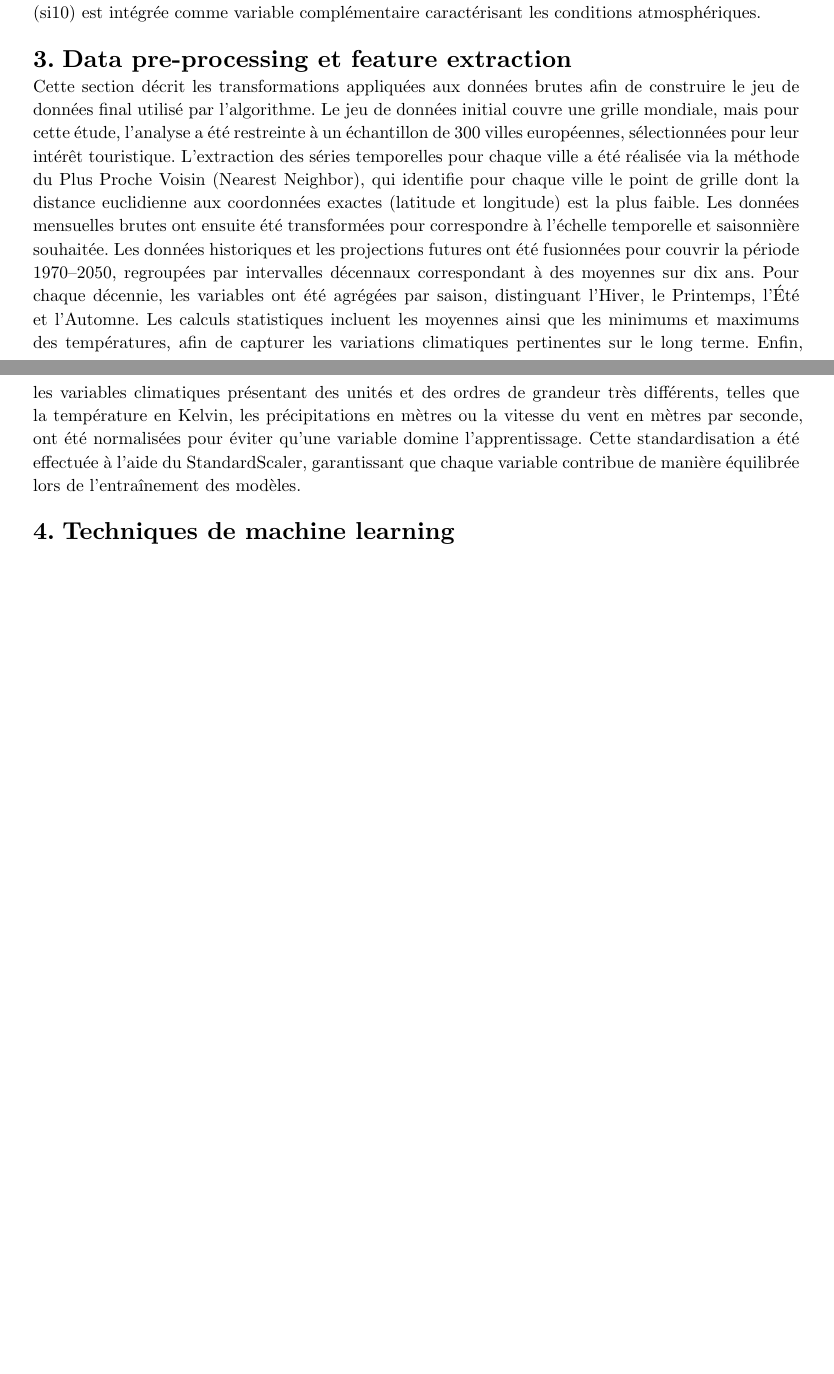
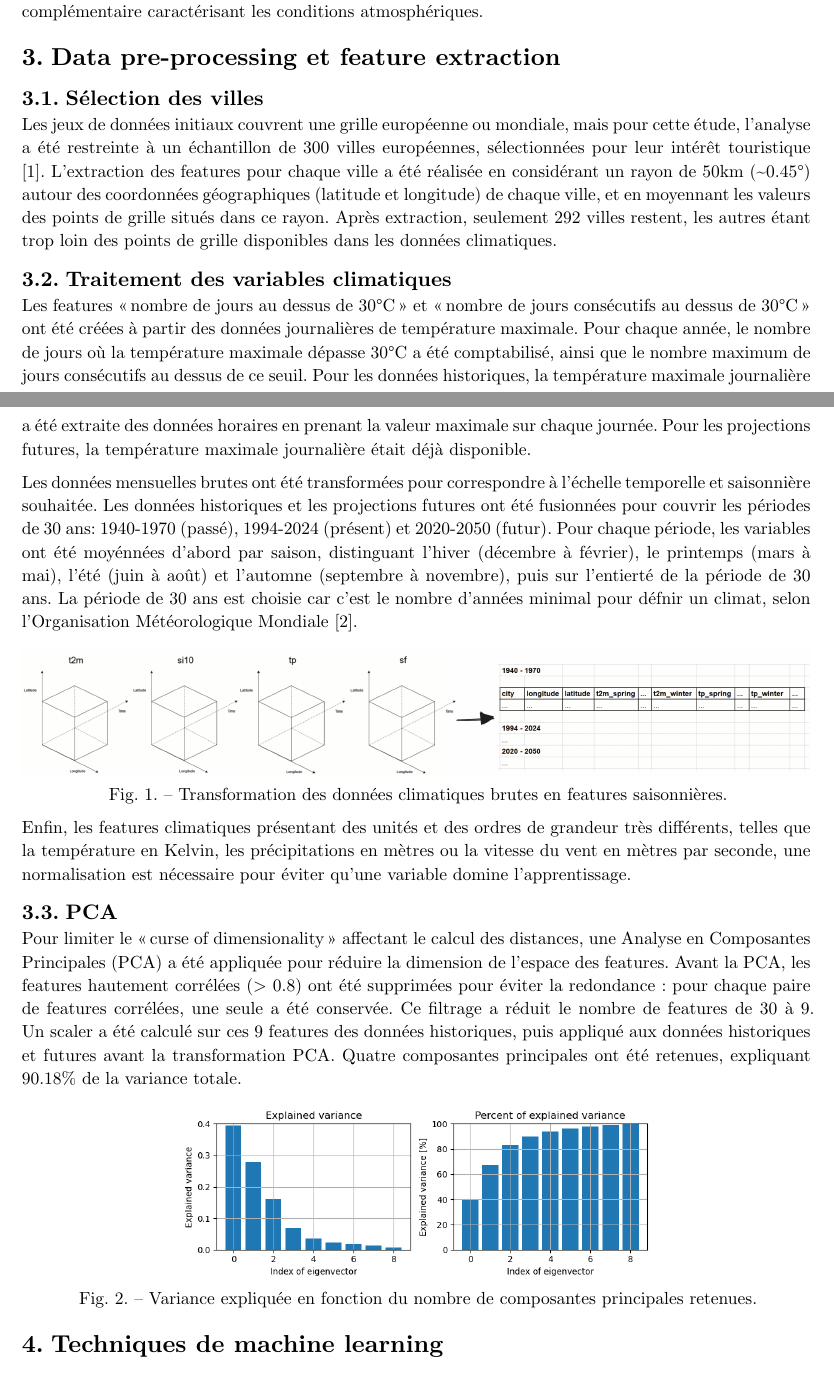
Before and after one commit to evarayHEIG/mlbd_projet, a Typst document (report/report.typ, which reads report/3_preprocessing.typ): two parts of pages 3 and 4 of 5, joined at a grey line, cut so that both start at the same text, the shorter picture padded with empty space. Compiled offline with Typst 0.15.

Commit message:
Add preprocessing

```diff
--- a/report/3_preprocessing.typ
+++ b/report/3_preprocessing.typ
@@ -1,5 +1,21 @@
 = Data pre-processing et feature extraction
 
-Cette section décrit les transformations appliquées aux données brutes afin de construire le jeu de données final utilisé par l’algorithme. Le jeu de données initial couvre une grille mondiale, mais pour cette étude, l’analyse a été restreinte à un échantillon de 300 villes européennes, sélectionnées pour leur intérêt touristique. L’extraction des séries temporelles pour chaque ville a été réalisée via la méthode du Plus Proche Voisin (Nearest Neighbor), qui identifie pour chaque ville le point de grille dont la distance euclidienne aux coordonnées exactes (latitude et longitude) est la plus faible.
-Les données mensuelles brutes ont ensuite été transformées pour correspondre à l’échelle temporelle et saisonnière souhaitée. Les données historiques et les projections futures ont été fusionnées pour couvrir la période 1970–2050, regroupées par intervalles décennaux correspondant à des moyennes sur dix ans. Pour chaque décennie, les variables ont été agrégées par saison, distinguant l’Hiver, le Printemps, l’Été et l’Automne. Les calculs statistiques incluent les moyennes ainsi que les minimums et maximums des températures, afin de capturer les variations climatiques pertinentes sur le long terme.
-Enfin, les variables climatiques présentant des unités et des ordres de grandeur très différents, telles que la température en Kelvin, les précipitations en mètres ou la vitesse du vent en mètres par seconde, ont été normalisées pour éviter qu’une variable domine l’apprentissage. Cette standardisation a été effectuée à l’aide du StandardScaler, garantissant que chaque variable contribue de manière équilibrée lors de l’entraînement des modèles.
+== Sélection des villes
+
+Les jeux de données initiaux couvrent une grille européenne ou mondiale, mais pour cette étude, l’analyse a été restreinte à un échantillon de 300 villes européennes, sélectionnées pour leur intérêt touristique @Europeancities. L'extraction des features pour chaque ville a été réalisée en considérant un rayon de 50km (\~0.45°) autour des coordonnées géographiques (latitude et longitude) de chaque ville, et en moyennant les valeurs des points de grille situés dans ce rayon. Après extraction, seulement 292 villes restent, les autres étant trop loin des points de grille disponibles dans les données climatiques.
+
+== Traitement des variables climatiques
+
+Les features "nombre de jours au dessus de 30°C" et "nombre de jours consécutifs au dessus de 30°C" ont été créées à partir des données journalières de température maximale. Pour chaque année, le nombre de jours où la température maximale dépasse 30°C a été comptabilisé, ainsi que le nombre maximum de jours consécutifs au dessus de ce seuil. Pour les données historiques, la température maximale journalière a été extraite des données horaires en prenant la valeur maximale sur chaque journée. Pour les projections futures, la température maximale journalière était déjà disponible.
+
+Les données mensuelles brutes ont été transformées pour correspondre à l’échelle temporelle et saisonnière souhaitée. Les données historiques et les projections futures ont été fusionnées pour couvrir les périodes de 30 ans: 1940-1970 (passé), 1994-2024 (présent) et 2020-2050 (futur). Pour chaque période, les variables ont été moyénnées d'abord par saison, distinguant l'hiver (décembre à février), le printemps (mars à mai), l'été (juin à août) et l'automne (septembre à novembre), puis sur l'entierté de la période de 30 ans. La période de 30 ans est choisie car c'est le nombre d'années minimal pour défnir un climat, selon l'Organisation Météorologique Mondiale @Climat.
+
+#figure(image("images/data_transfo2.png", width: 100%), caption: "Transformation des données climatiques brutes en features saisonnières.")
+
+Enfin, les features climatiques présentant des unités et des ordres de grandeur très différents, telles que la température en Kelvin, les précipitations en mètres ou la vitesse du vent en mètres par seconde, une normalisation est nécessaire pour éviter qu’une variable domine l’apprentissage.
+
+== PCA
+
+Pour limiter le "curse of dimensionality" affectant le calcul des distances, une Analyse en Composantes Principales (PCA) a été appliquée pour réduire la dimension de l'espace des features. Avant la PCA, les features hautement corrélées (> 0.8) ont été supprimées pour éviter la redondance : pour chaque paire de features corrélées, une seule a été conservée. Ce filtrage a réduit le nombre de features de 30 à 9. Un scaler a été calculé sur ces 9 features des données historiques, puis appliqué aux données historiques et futures avant la transformation PCA. Quatre composantes principales ont été retenues, expliquant 90.18% de la variance totale.
+
+#figure(image("images/pca.png", width: 60%), caption: "Variance expliquée en fonction du nombre de composantes principales retenues.")
```
Also changed, not shown: report/biblio.bib (+8 -0 lines), report/report.typ (+1 -1 lines), report/images/data_cubes.png (added), report/images/data_transfo.png (added), report/images/data_transfo2.png (added), report/images/eu_cities.png (added), report/images/pca.png (added), report/report.pdf (added).
